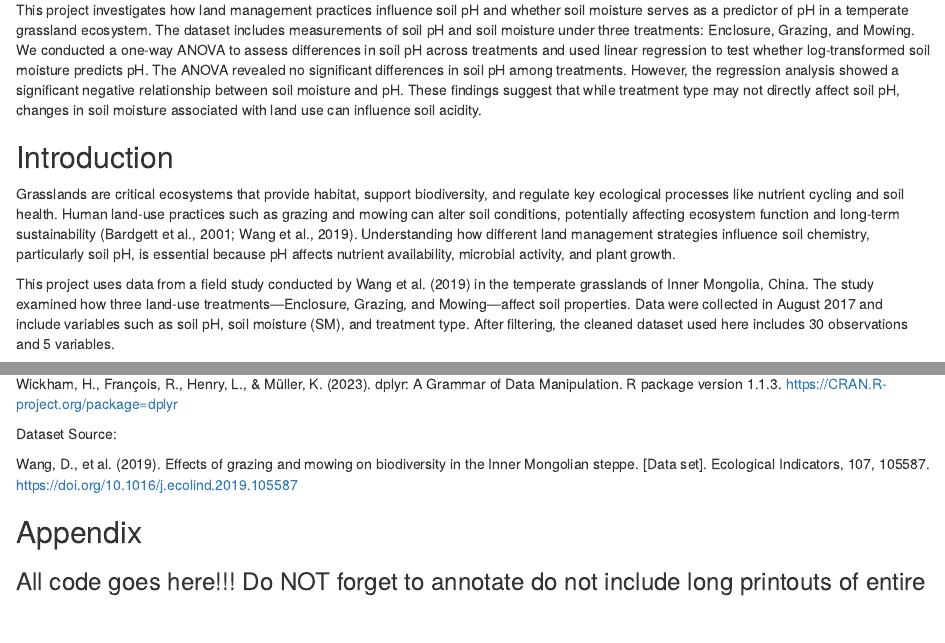
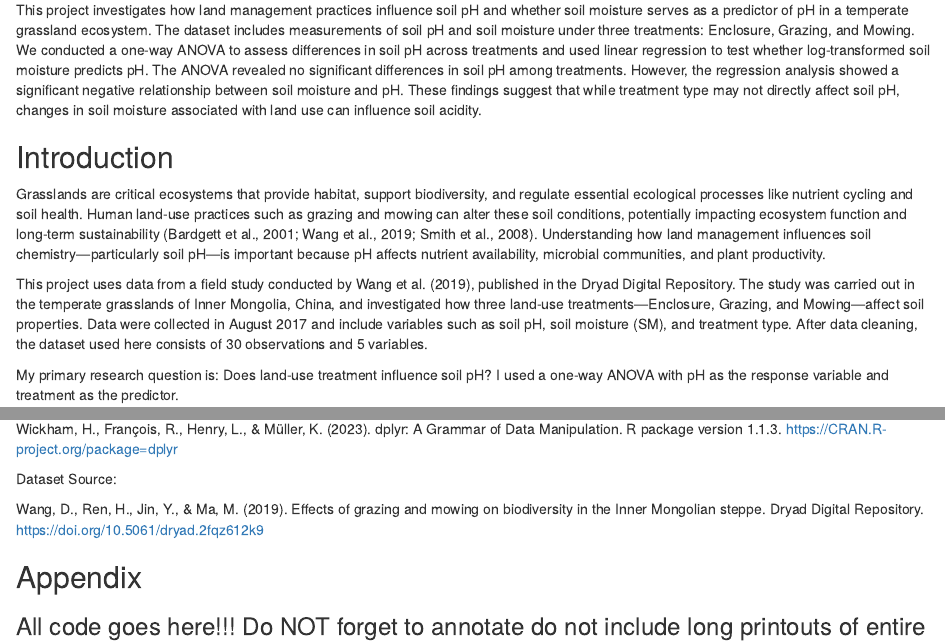
Before and after one commit to huytntaus/project_final_dataset38, an R Markdown document (FinalProject_dataset38.Rmd): the page in a window 1100 px wide, from 230 px down, and a second part further down, joined at a grey line. Rendered offline with R 4.5, knitr and Pandoc, with nearby package versions.

Commit message:
sua lai intro va ref

```diff
--- a/FinalProject_dataset38.Rmd
+++ b/FinalProject_dataset38.Rmd
@@ -51,9 +51,9 @@ This project investigates how land management practices influence soil pH and wh
 
 ## Introduction
 
-Grasslands are critical ecosystems that provide habitat, support biodiversity, and regulate key ecological processes like nutrient cycling and soil health. Human land-use practices such as grazing and mowing can alter soil conditions, potentially affecting ecosystem function and long-term sustainability (Bardgett et al., 2001; Wang et al., 2019). Understanding how different land management strategies influence soil chemistry, particularly soil pH, is essential because pH affects nutrient availability, microbial activity, and plant growth.
+Grasslands are critical ecosystems that provide habitat, support biodiversity, and regulate essential ecological processes like nutrient cycling and soil health. Human land-use practices such as grazing and mowing can alter these soil conditions, potentially impacting ecosystem function and long-term sustainability (Bardgett et al., 2001; Wang et al., 2019; Smith et al., 2008). Understanding how land management influences soil chemistry—particularly soil pH—is important because pH affects nutrient availability, microbial communities, and plant productivity.
 
-This project uses data from a field study conducted by Wang et al. (2019) in the temperate grasslands of Inner Mongolia, China. The study examined how three land-use treatments—Enclosure, Grazing, and Mowing—affect soil properties. Data were collected in August 2017 and include variables such as soil pH, soil moisture (SM), and treatment type. After filtering, the cleaned dataset used here includes 30 observations and 5 variables.
+This project uses data from a field study conducted by Wang et al. (2019), published in the Dryad Digital Repository. The study was carried out in the temperate grasslands of Inner Mongolia, China, and investigated how three land-use treatments—Enclosure, Grazing, and Mowing—affect soil properties. Data were collected in August 2017 and include variables such as soil pH, soil moisture (SM), and treatment type. After data cleaning, the dataset used here consists of 30 observations and 5 variables.
 
 My primary research question is: Does land-use treatment influence soil pH? I used a one-way ANOVA with pH as the response variable and treatment as the predictor.
 
@@ -309,7 +309,7 @@ Wickham, H., François, R., Henry, L., & Müller, K. (2023). dplyr: A Grammar of
 
 Dataset Source:
 
-Wang, D., et al. (2019). Effects of grazing and mowing on biodiversity in the Inner Mongolian steppe. [Data set]. Ecological Indicators, 107, 105587. https://doi.org/10.1016/j.ecolind.2019.105587
+Wang, D., Ren, H., Jin, Y., & Ma, M. (2019). Effects of grazing and mowing on biodiversity in the Inner Mongolian steppe. Dryad Digital Repository. https://doi.org/10.5061/dryad.2fqz612k9
 
 
 ## Appendix
```
Also changed, not shown: FinalProject_dataset38_Huy.html.
